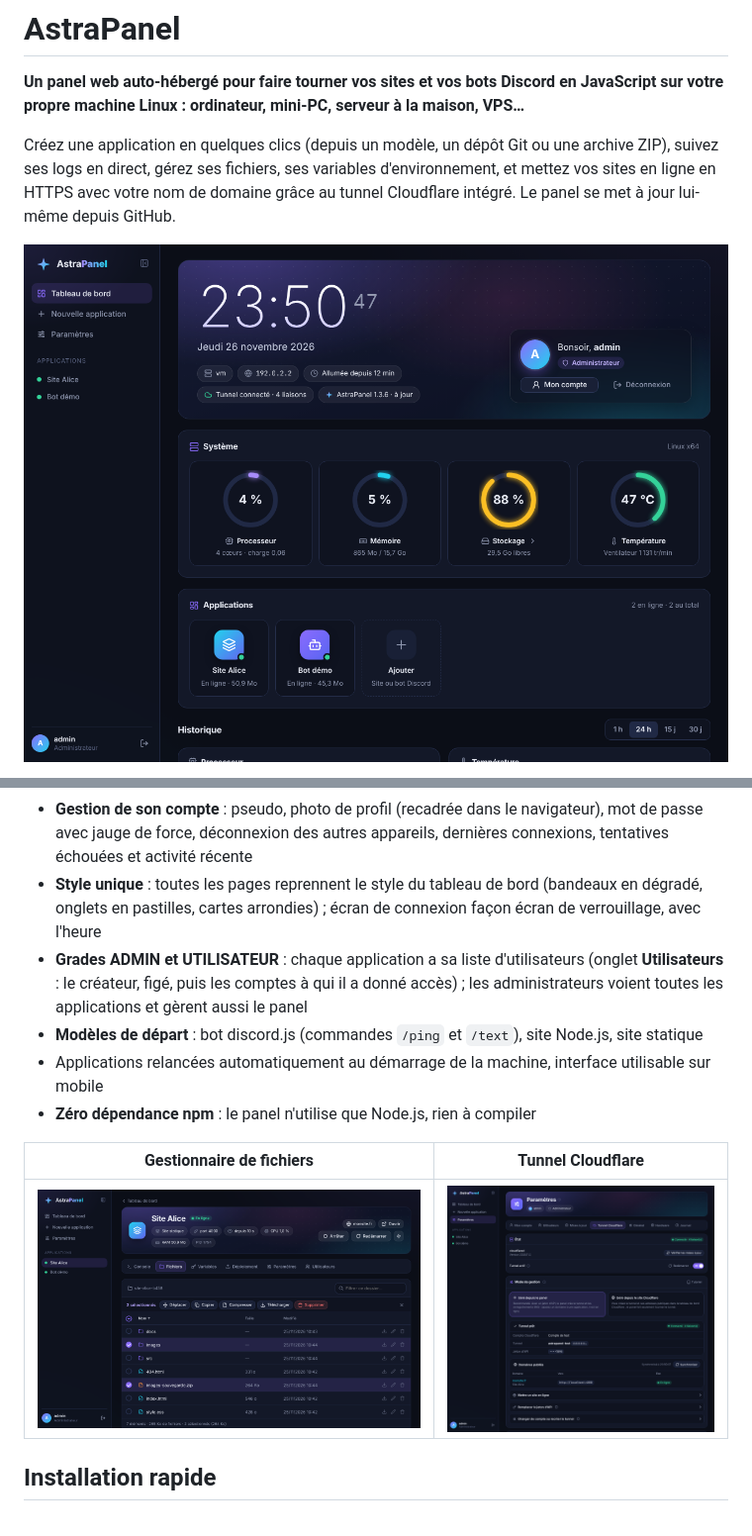
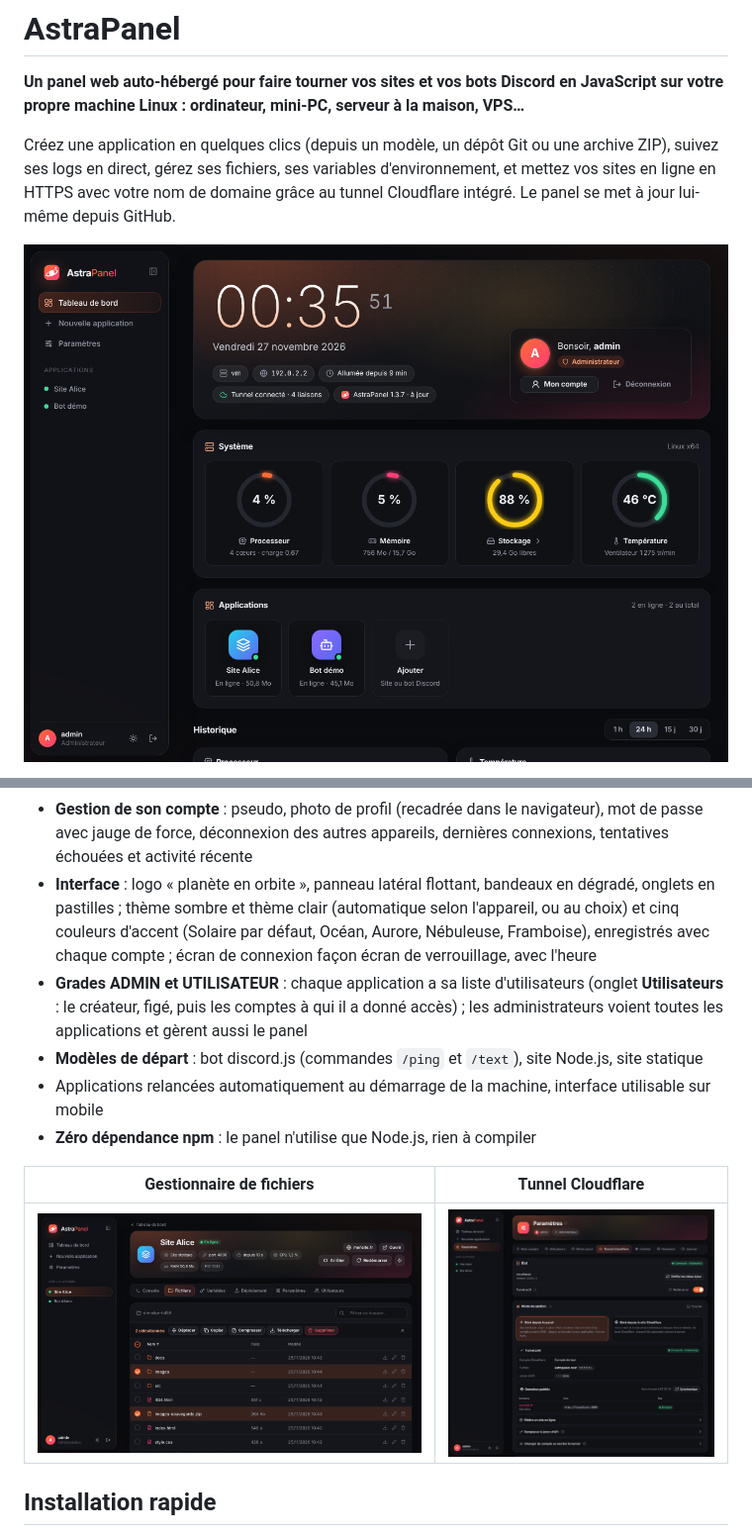
Before and after one commit to rizaky-myapps/AstraPanel, a Markdown page: README.md, 2 parts joined by grey strips. Shown at 99% size. Drawn GitHub-style; pictures changed too: docs/images/fichiers.png, docs/images/tableau-de-bord.png, docs/images/tunnel.png.

```diff
--- a/README.md
+++ b/README.md
@@ -44,8 +50,10 @@ au tunnel Cloudflare intégré. Le panel se met à jour lui-même depuis GitHub.
 - **Onglet Hardware** : informations sur la machine et redémarrage de la machine depuis le panel, avec validation
 - **Gestion de son compte** : pseudo, photo de profil (recadrée dans le navigateur), mot de passe avec jauge de force,
   déconnexion des autres appareils, dernières connexions, tentatives échouées et activité récente
-- **Style unique** : toutes les pages reprennent le style du tableau de bord (bandeaux en dégradé, onglets en pastilles,
-  cartes arrondies) ; écran de connexion façon écran de verrouillage, avec l'heure
+- **Interface** : logo « planète en orbite », panneau latéral flottant, bandeaux en dégradé, onglets en pastilles ;
+  thème sombre et thème clair (automatique selon l'appareil, ou au choix) et cinq couleurs d'accent (Solaire par
+  défaut, Océan, Aurore, Nébuleuse, Framboise), enregistrés avec chaque compte ; écran de connexion façon écran de
+  verrouillage, avec l'heure
 - **Grades ADMIN et UTILISATEUR** : chaque application a sa liste d'utilisateurs (onglet **Utilisateurs** : le
   créateur, figé, puis les comptes à qui il a donné accès) ; les administrateurs voient toutes les applications et
   gèrent aussi le panel
```
Also changed, not shown: other parts of README.md (+6 -0 lines), docs/TUTORIEL.md (+12 -3 lines), docs/images/tableau-de-bord-clair.png (added), 10 other files.
